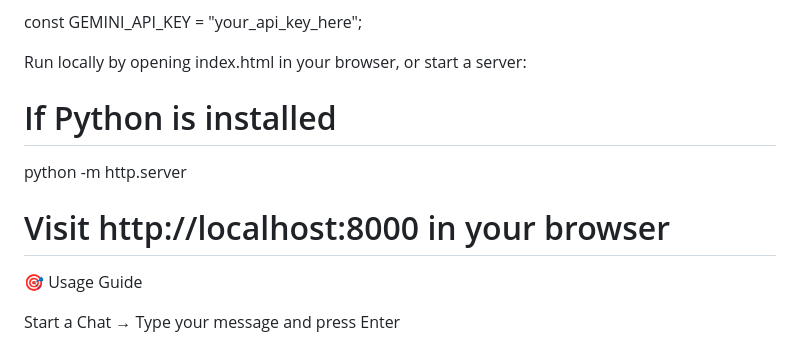
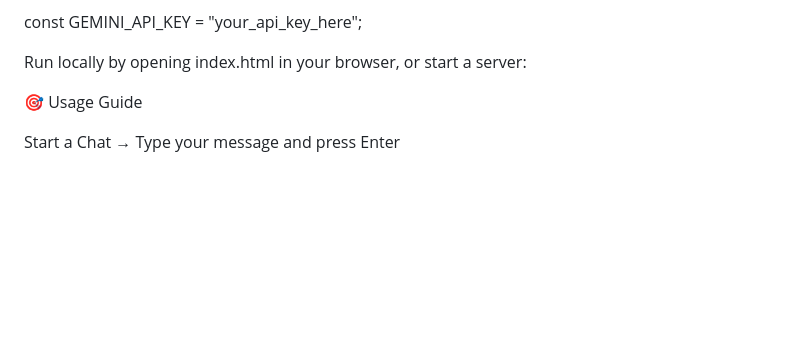
Before and after one commit to AshutoshCoder2024/Sarthi-ai, a Markdown page: readme.md, the part around the change. GitHub-like rendering; blank space fills up the shorter version.

```diff
--- a/readme.md
+++ b/readme.md
@@ -60,9 +60,6 @@ const GEMINI_API_KEY = "your_api_key_here";
 
 Run locally by opening index.html in your browser, or start a server:
 
-# If Python is installed
-python -m http.server
-# Visit http://localhost:8000 in your browser
 
 🎯 Usage Guide
 
```
